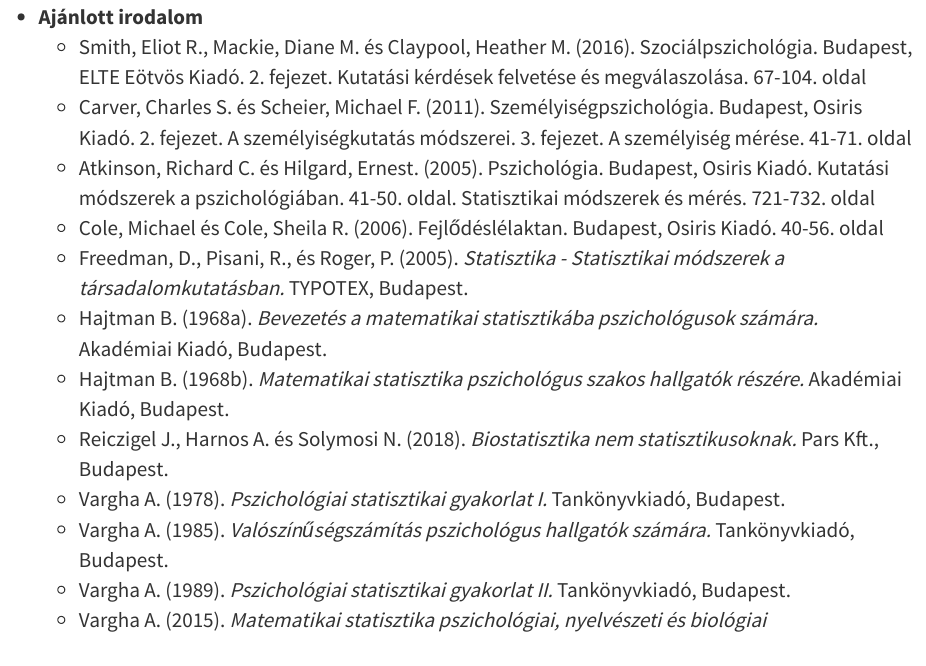
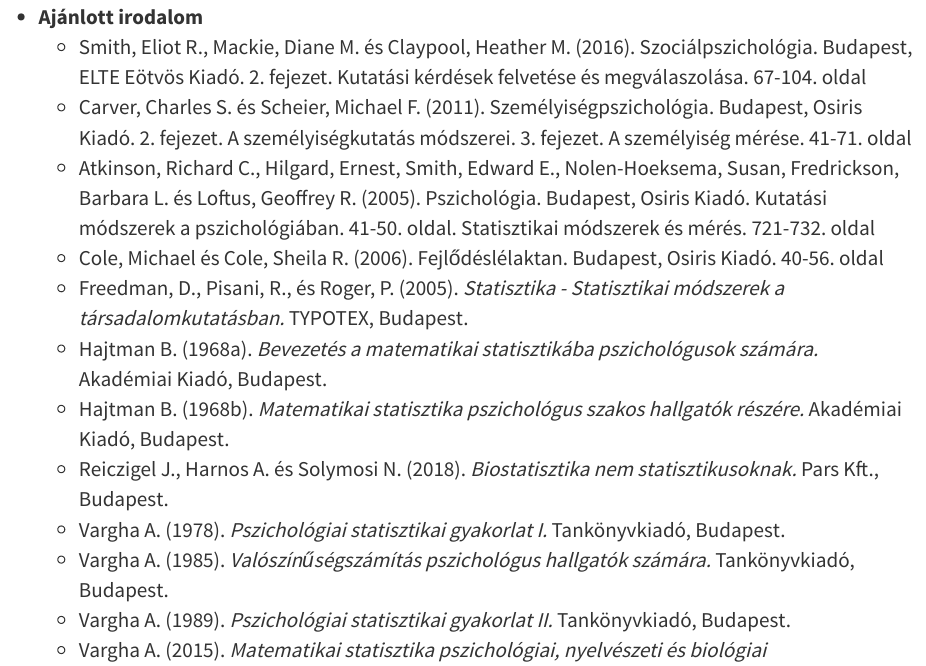
Before and after one commit to abarik/statisztika, an R Markdown document (kurzusok.Rmd): the page in a window 1100 px wide, from 470 px down. Rendered offline with R 4.5, knitr and Pandoc, with nearby package versions.

Commit message:
Ajánlott irodalom

```diff
--- a/kurzusok.Rmd
+++ b/kurzusok.Rmd
@@ -19,7 +19,7 @@
 * **Ajánlott irodalom**
     * Smith, Eliot R., Mackie, Diane M. és Claypool, Heather M. (2016). Szociálpszichológia. Budapest, ELTE Eötvös Kiadó. 2. fejezet. Kutatási kérdések felvetése és megválaszolása. 67-104. oldal
     * Carver, Charles S. és Scheier, Michael F. (2011). Személyiségpszichológia. Budapest, Osiris Kiadó. 2. fejezet. A személyiségkutatás módszerei. 3. fejezet. A személyiség mérése. 41-71. oldal
-    * Atkinson, Richard C. és Hilgard, Ernest. (2005). Pszichológia. Budapest, Osiris Kiadó. Kutatási módszerek a pszichológiában. 41-50. oldal. Statisztikai módszerek és mérés. 721-732. oldal
+    * Atkinson, Richard C., Hilgard, Ernest, Smith, Edward E., Nolen-Hoeksema, Susan, Fredrickson, Barbara L. és Loftus, Geoffrey R. (2005). Pszichológia. Budapest, Osiris Kiadó. Kutatási módszerek a pszichológiában. 41-50. oldal. Statisztikai módszerek és mérés. 721-732. oldal
     * Cole, Michael és Cole, Sheila R. (2006). Fejlődéslélaktan. Budapest, Osiris Kiadó. 40-56. oldal
     * Freedman, D., Pisani, R., és Roger, P. (2005). *Statisztika - Statisztikai módszerek a társadalomkutatásban.* TYPOTEX, Budapest.
     * Hajtman B. (1968a). *Bevezetés a matematikai statisztikába pszichológusok számára.* Akadémiai Kiadó, Budapest.
```
Also changed, not shown: 1 other file.
